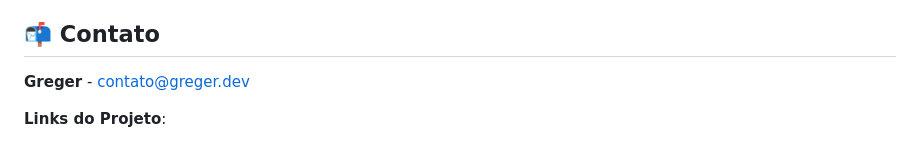
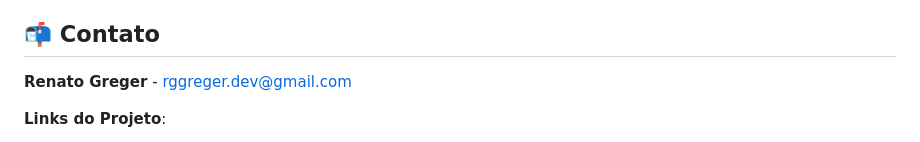
Before and after one commit to G-Reg04/link-in-bio-greger, a Markdown page: README.md, the part around the change. Drawn GitHub-style.

```diff
--- a/README.md
+++ b/README.md
@@ -286,7 +286,7 @@ Contribuições são bem-vindas! Sinta-se à vontade para:
 
 ## 📬 Contato
 
-**Greger** - [contato@greger.dev](mailto:contato@greger.dev)
+**Renato Greger** - [rggreger.dev@gmail.com](mailto:rggreger.dev@gmail.com)
 
 **Links do Projeto**:
 - 🔗 [Demo](https://link-in-bio-greger.vercel.app)
```
